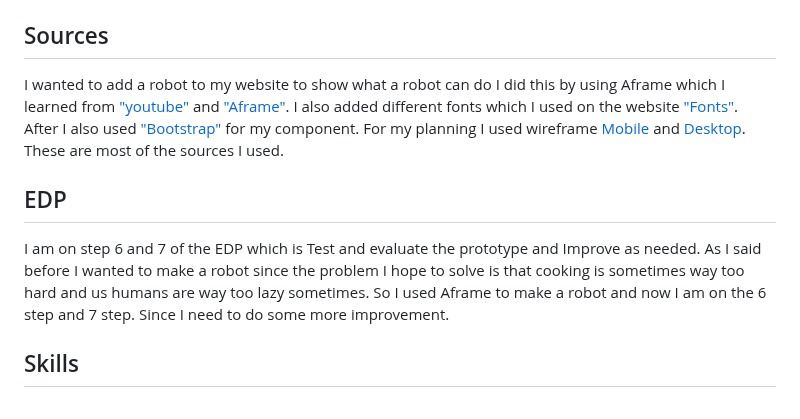
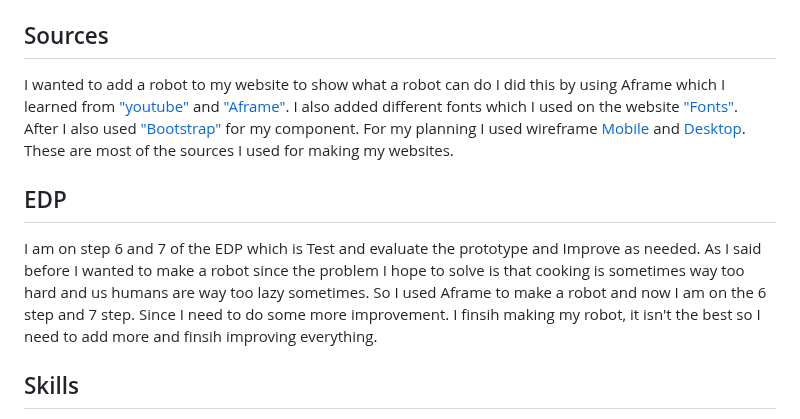
Before and after one commit to johnnyy5929/sep10-freedom-project, a Markdown page: blog/entry06.md, the part around the change. Drawn GitHub-style.

```diff
--- a/blog/entry06.md
+++ b/blog/entry06.md
@@ -49,12 +49,12 @@ Ask friends for help- If the code still doesn't work even after trying it you sh
 
 
 ## Sources
-I wanted to add a robot to my website to show what a robot can do I did this by using Aframe which I learned from ["youtube"](https://www.youtube.com/watch?v=K4LEMBjaV9E&list=PL8MkBHej75fJD-HveDzm4xKrciC5VfYuV&index=6) and ["Aframe"](https://aframe.io/docs/1.5.0/introduction/javascript-events-dom-apis.html). I also added different fonts which I used on the website ["Fonts"](https://fonts.google.com/). After I also used ["Bootstrap"](https://getbootstrap.com/docs/5.3/getting-started/download/) for my component. For my planning I used wireframe [Mobile](https://wireframe.cc/qa15Ss) and [Desktop](https://wireframe.cc/4EpUoN). These are most of the sources I used.
+I wanted to add a robot to my website to show what a robot can do I did this by using Aframe which I learned from ["youtube"](https://www.youtube.com/watch?v=K4LEMBjaV9E&list=PL8MkBHej75fJD-HveDzm4xKrciC5VfYuV&index=6) and ["Aframe"](https://aframe.io/docs/1.5.0/introduction/javascript-events-dom-apis.html). I also added different fonts which I used on the website ["Fonts"](https://fonts.google.com/). After I also used ["Bootstrap"](https://getbootstrap.com/docs/5.3/getting-started/download/) for my component. For my planning I used wireframe [Mobile](https://wireframe.cc/qa15Ss) and [Desktop](https://wireframe.cc/4EpUoN). These are most of the sources I used for making my websites.
 
 
 ## EDP
 
-I am on step 6 and 7 of the EDP which is Test and evaluate the prototype and Improve as needed. As I said before I wanted to make a robot since the problem I hope to solve is that cooking is sometimes way too hard and us humans are way too lazy sometimes. So I used Aframe to make a robot and now I am on the 6 step and 7 step. Since I need to do some more improvement.
+I am on step 6 and 7 of the EDP which is Test and evaluate the prototype and Improve as needed. As I said before I wanted to make a robot since the problem I hope to solve is that cooking is sometimes way too hard and us humans are way too lazy sometimes. So I used Aframe to make a robot and now I am on the 6 step and 7 step. Since I need to do some more improvement. I finsih making my robot, it isn't the best so I need to add more and finsih improving everything.
 
 
 ## Skills
```
